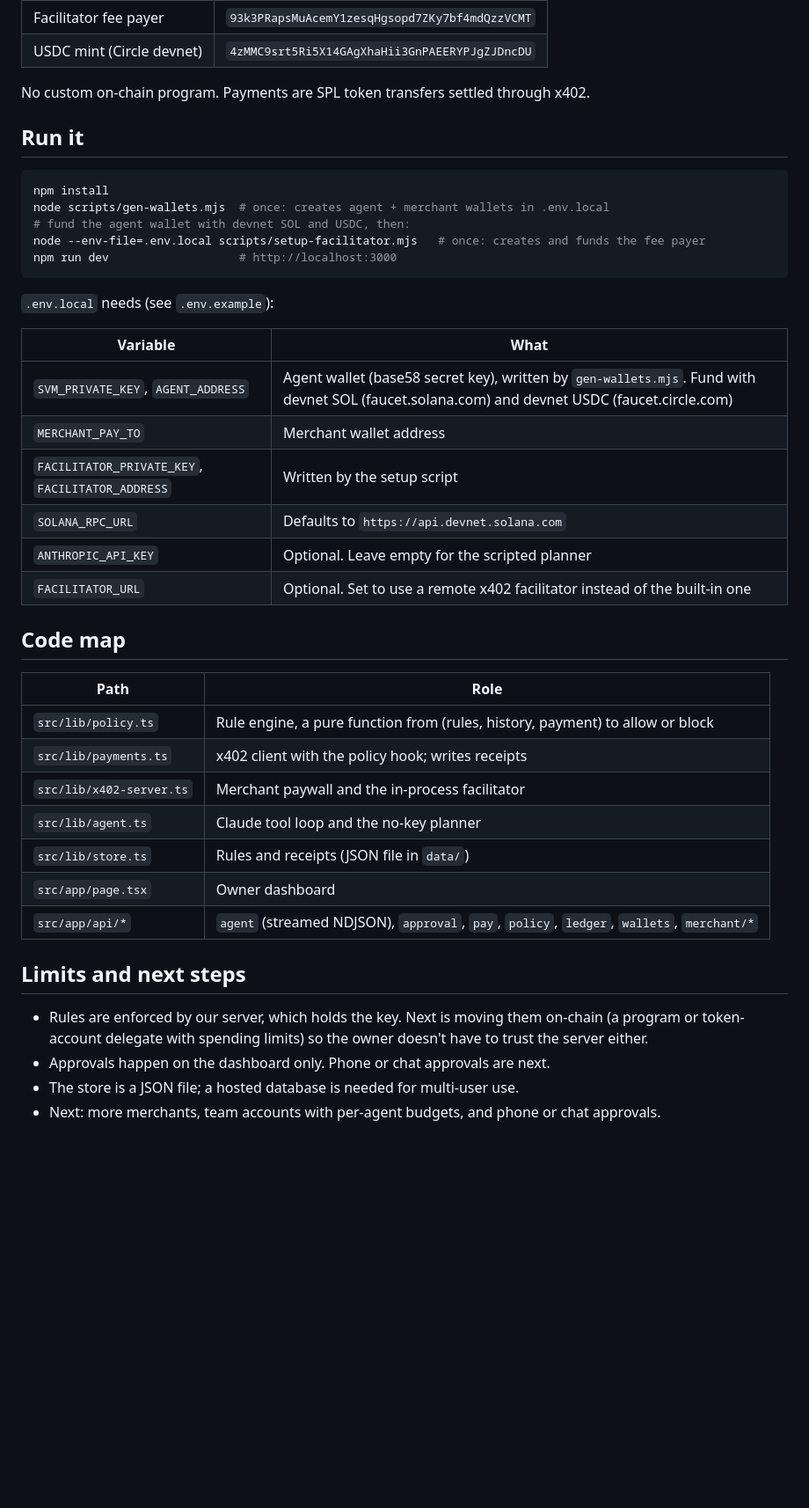
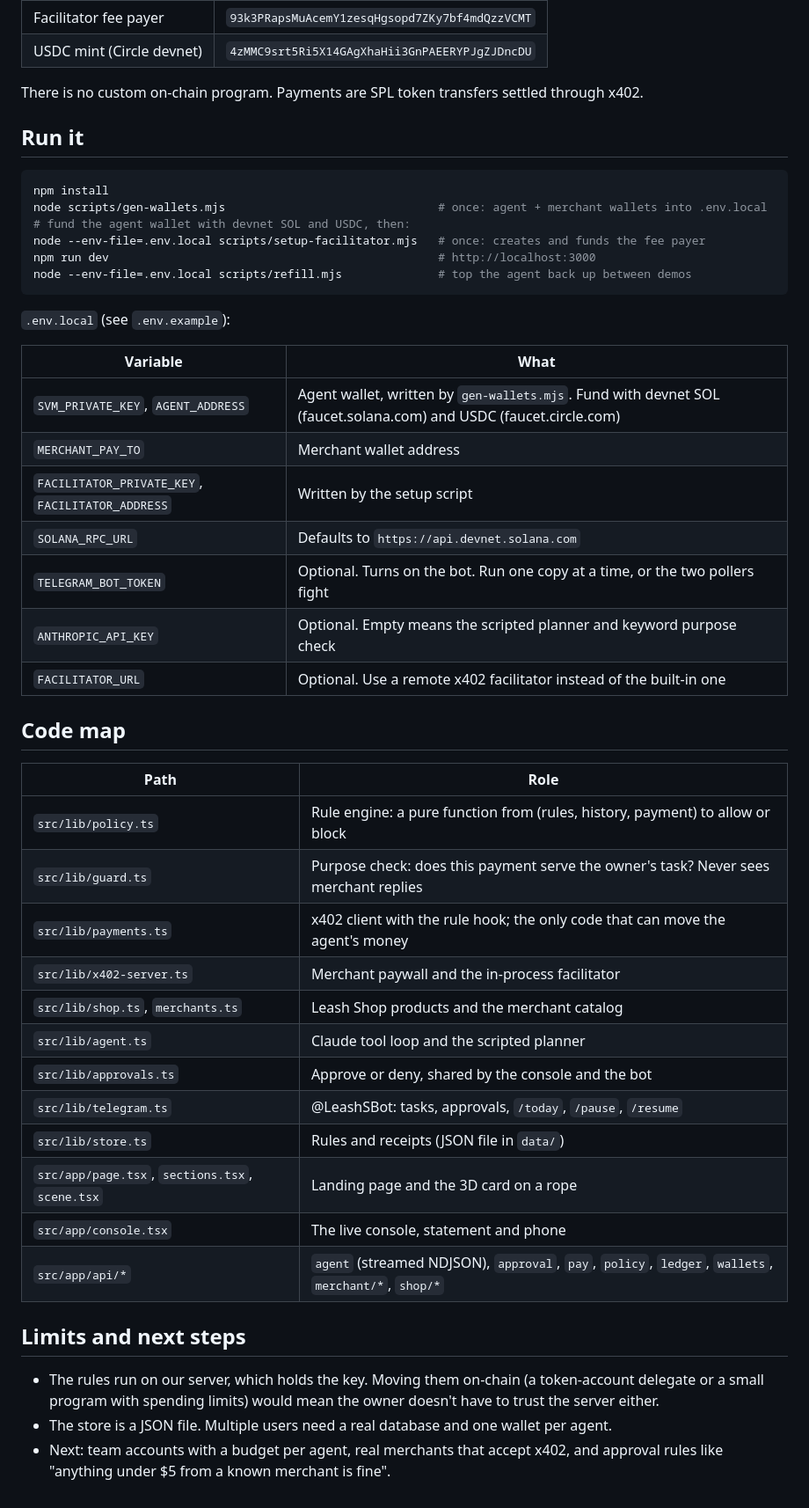
Before and after one commit to roytan355/agent-expense-account, a Markdown page: README.md, the part around one of its changes. Shown at 88% size. GitHub-like rendering; blank space fills up the shorter version.

````diff
--- a/README.md
+++ b/README.md
@@ -72,44 +102,50 @@ With `ANTHROPIC_API_KEY` set, Claude Haiku 5.5 plans the purchases in a tool loo
 | Facilitator fee payer | `93k3PRapsMuAcemY1zesqHgsopd7ZKy7bf4mdQzzVCMT` |
 | USDC mint (Circle devnet) | `4zMMC9srt5Ri5X14GAgXhaHii3GnPAEERYPJgZJDncDU` |
 
-No custom on-chain program. Payments are SPL token transfers settled through x402.
+There is no custom on-chain program. Payments are SPL token transfers settled through x402.
 
 ## Run it
 
 ```bash
 npm install
-node scripts/gen-wallets.mjs  # once: creates agent + merchant wallets in .env.local
+node scripts/gen-wallets.mjs                               # once: agent + merchant wallets into .env.local
 # fund the agent wallet with devnet SOL and USDC, then:
 node --env-file=.env.local scripts/setup-facilitator.mjs   # once: creates and funds the fee payer
-npm run dev                   # http://localhost:3000
+npm run dev                                                # http://localhost:3000
+node --env-file=.env.local scripts/refill.mjs              # top the agent back up between demos
 ```
 
-`.env.local` needs (see `.env.example`):
+`.env.local` (see `.env.example`):
 
 | Variable | What |
 |---|---|
-| `SVM_PRIVATE_KEY`, `AGENT_ADDRESS` | Agent wallet (base58 secret key), written by `gen-wallets.mjs`. Fund with devnet SOL (faucet.solana.com) and devnet USDC (faucet.circle.com) |
+| `SVM_PRIVATE_KEY`, `AGENT_ADDRESS` | Agent wallet, written by `gen-wallets.mjs`. Fund with devnet SOL (faucet.solana.com) and USDC (faucet.circle.com) |
 | `MERCHANT_PAY_TO` | Merchant wallet address |
 | `FACILITATOR_PRIVATE_KEY`, `FACILITATOR_ADDRESS` | Written by the setup script |
 | `SOLANA_RPC_URL` | Defaults to `https://api.devnet.solana.com` |
-| `ANTHROPIC_API_KEY` | Optional. Leave empty for the scripted planner |
-| `FACILITATOR_URL` | Optional. Set to use a remote x402 facilitator instead of the built-in one |
+| `TELEGRAM_BOT_TOKEN` | Optional. Turns on the bot. Run one copy at a time, or the two pollers fight |
+| `ANTHROPIC_API_KEY` | Optional. Empty means the scripted planner and keyword purpose check |
+| `FACILITATOR_URL` | Optional. Use a remote x402 facilitator instead of the built-in one |
 
 ## Code map
 
 | Path | Role |
 |---|---|
-| `src/lib/policy.ts` | Rule engine, a pure function from (rules, history, payment) to allow or block |
-| `src/lib/payments.ts` | x402 client with the policy hook; writes receipts |
+| `src/lib/policy.ts` | Rule engine: a pure function from (rules, history, payment) to allow or block |
+| `src/lib/guard.ts` | Purpose check: does this payment serve the owner's task? Never sees merchant replies |
+| `src/lib/payments.ts` | x402 client with the rule hook; the only code that can move the agent's money |
 | `src/lib/x402-server.ts` | Merchant paywall and the in-process facilitator |
-| `src/lib/agent.ts` | Claude tool loop and the no-key planner |
+| `src/lib/shop.ts`, `merchants.ts` | Leash Shop products and the merchant catalog |
+| `src/lib/agent.ts` | Claude tool loop and the scripted planner |
+| `src/lib/approvals.ts` | Approve or deny, shared by the console and the bot |
+| `src/lib/telegram.ts` | @LeashSBot: tasks, approvals, `/today`, `/pause`, `/resume` |
 | `src/lib/store.ts` | Rules and receipts (JSON file in `data/`) |
-| `src/app/page.tsx` | Owner dashboard |
-| `src/app/api/*` | `agent` (streamed NDJSON), `approval`, `pay`, `policy`, `ledger`, `wallets`, `merchant/*` |
+| `src/app/page.tsx`, `sections.tsx`, `scene.tsx` | Landing page and the 3D card on a rope |
+| `src/app/console.tsx` | The live console, statement and phone |
+| `src/app/api/*` | `agent` (streamed NDJSON), `approval`, `pay`, `policy`, `ledger`, `wallets`, `merchant/*`, `shop/*` |
 
 ## Limits and next steps
 
-- Rules are enforced by our server, which holds the key. Next is moving them on-chain (a program or token-account delegate with spending limits) so the owner doesn't have to trust the server either.
-- Approvals happen on the dashboard only. Phone or chat approvals are next.
-- The store is a JSON file; a hosted database is needed for multi-user use.
-- Next: more merchants, team accounts with per-agent budgets, and phone or chat approvals.
+- The rules run on our server, which holds the key. Moving them on-chain (a token-account delegate or a small program with spending limits) would mean the owner doesn't have to trust the server either.
+- The store is a JSON file. Multiple users need a real database and one wallet per agent.
+- Next: team accounts with a budget per agent, real merchants that accept x402, and approval rules like "anything under $5 from a known merchant is fine".
````
Also changed, not shown: other parts of README.md (+76 -46 lines), docs/console.png (added), docs/hero.png (added), 1 other file.
